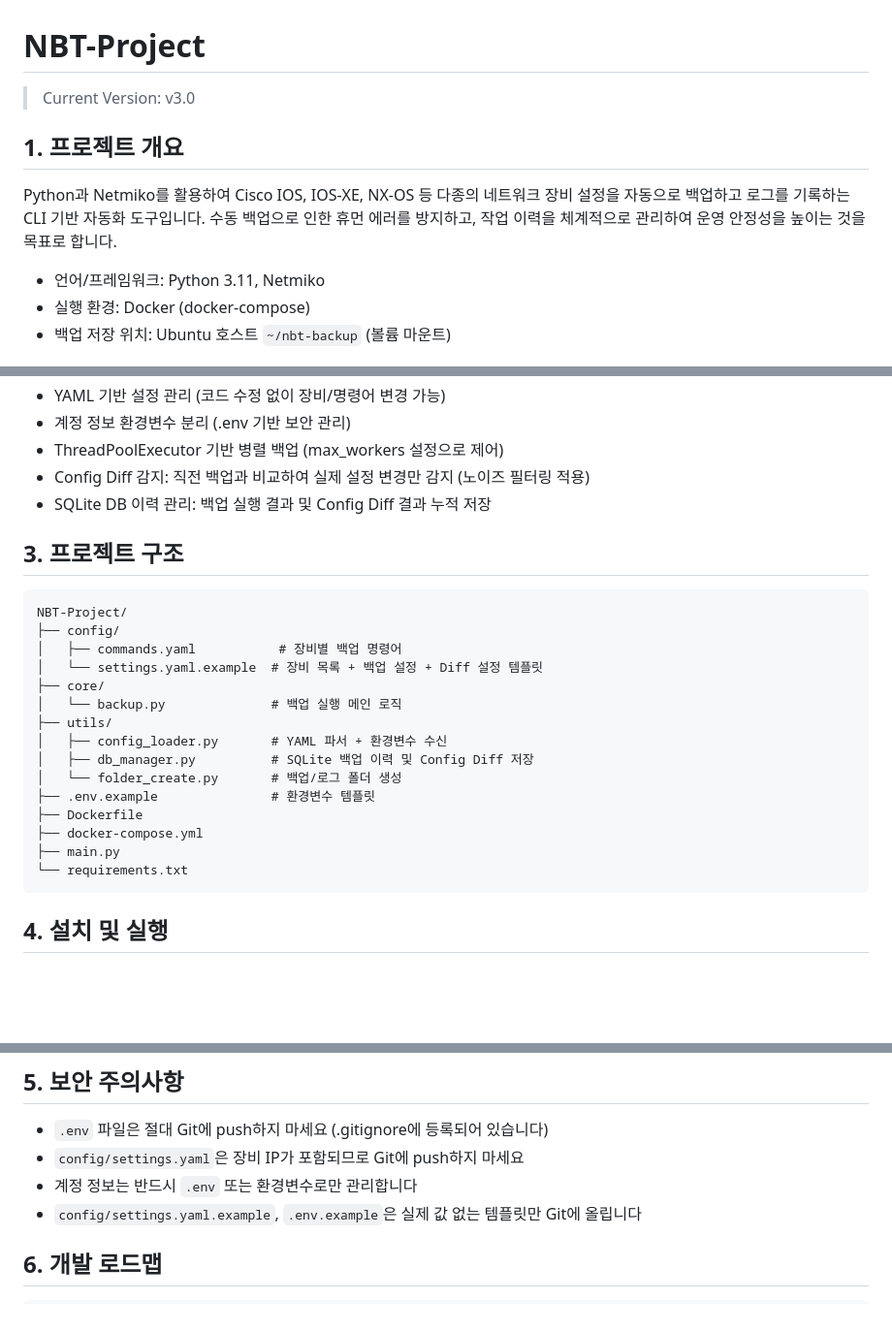
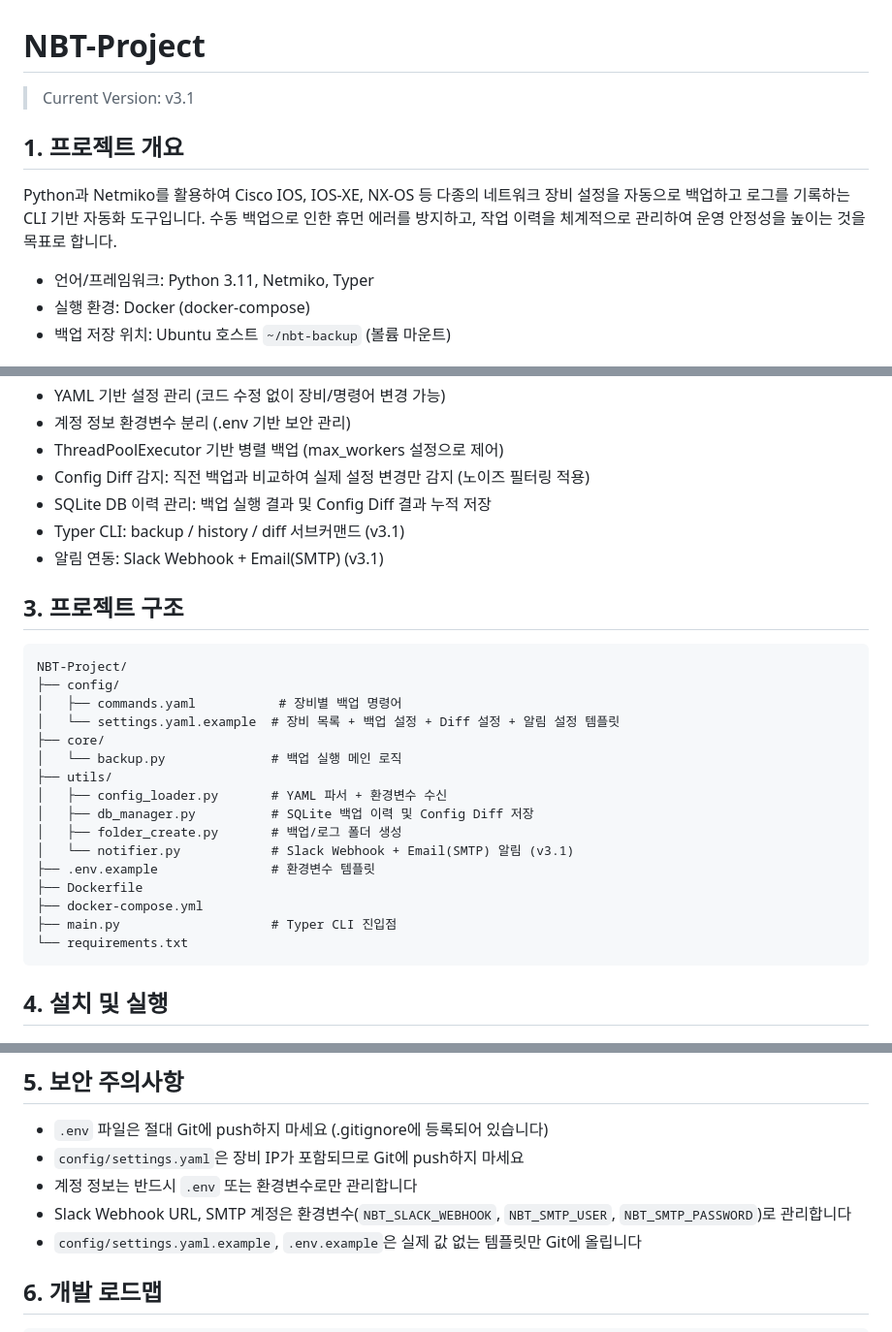
Before and after one commit to MinYongUm/NBT-Project, a Markdown page: README.md, 3 parts joined by grey strips. Shown at 97% size. Drawn GitHub-style; blank space fills up the shorter version.

````diff
--- a/README.md
+++ b/README.md
@@ -1,12 +1,12 @@
 # NBT-Project
-> Current Version: v3.0
+> Current Version: v3.1
 
 ## 1. 프로젝트 개요
 
 Python과 Netmiko를 활용하여 Cisco IOS, IOS-XE, NX-OS 등 다종의 네트워크 장비 설정을 자동으로 백업하고 로그를 기록하는 CLI 기반 자동화 도구입니다.
 수동 백업으로 인한 휴먼 에러를 방지하고, 작업 이력을 체계적으로 관리하여 운영 안정성을 높이는 것을 목표로 합니다.
 
-- 언어/프레임워크: Python 3.11, Netmiko
+- 언어/프레임워크: Python 3.11, Netmiko, Typer
 - 실행 환경: Docker (docker-compose)
 - 백업 저장 위치: Ubuntu 호스트 `~/nbt-backup` (볼륨 마운트)
 
@@ -21,6 +21,8 @@ Python과 Netmiko를 활용하여 Cisco IOS, IOS-XE, NX-OS 등 다종의 네트
 - ThreadPoolExecutor 기반 병렬 백업 (max_workers 설정으로 제어)
 - Config Diff 감지: 직전 백업과 비교하여 실제 설정 변경만 감지 (노이즈 필터링 적용)
 - SQLite DB 이력 관리: 백업 실행 결과 및 Config Diff 결과 누적 저장
+- Typer CLI: backup / history / diff 서브커맨드 (v3.1)
+- 알림 연동: Slack Webhook + Email(SMTP) (v3.1)
 
 ## 3. 프로젝트 구조
 
@@ -28,17 +30,18 @@ Python과 Netmiko를 활용하여 Cisco IOS, IOS-XE, NX-OS 등 다종의 네트
 NBT-Project/
 ├── config/
 │   ├── commands.yaml           # 장비별 백업 명령어
-│   └── settings.yaml.example  # 장비 목록 + 백업 설정 + Diff 설정 템플릿
+│   └── settings.yaml.example  # 장비 목록 + 백업 설정 + Diff 설정 + 알림 설정 템플릿
 ├── core/
 │   └── backup.py              # 백업 실행 메인 로직
 ├── utils/
 │   ├── config_loader.py       # YAML 파서 + 환경변수 수신
 │   ├── db_manager.py          # SQLite 백업 이력 및 Config Diff 저장
-│   └── folder_create.py       # 백업/로그 폴더 생성
+│   ├── folder_create.py       # 백업/로그 폴더 생성
+│   └── notifier.py            # Slack Webhook + Email(SMTP) 알림 (v3.1)
 ├── .env.example               # 환경변수 템플릿
 ├── Dockerfile
 ├── docker-compose.yml
-├── main.py
+├── main.py                    # Typer CLI 진입점
 └── requirements.txt
 ```
 
@@ -124,6 +162,7 @@ docker compose run --rm nbt-engine
 - `.env` 파일은 절대 Git에 push하지 마세요 (.gitignore에 등록되어 있습니다)
 - `config/settings.yaml`은 장비 IP가 포함되므로 Git에 push하지 마세요
 - 계정 정보는 반드시 `.env` 또는 환경변수로만 관리합니다
+- Slack Webhook URL, SMTP 계정은 환경변수(`NBT_SLACK_WEBHOOK`, `NBT_SMTP_USER`, `NBT_SMTP_PASSWORD`)로 관리합니다
 - `config/settings.yaml.example`, `.env.example`은 실제 값 없는 템플릿만 Git에 올립니다
 
 ## 6. 개발 로드맵
````
Also changed, not shown: other parts of README.md (+47 -12 lines).
